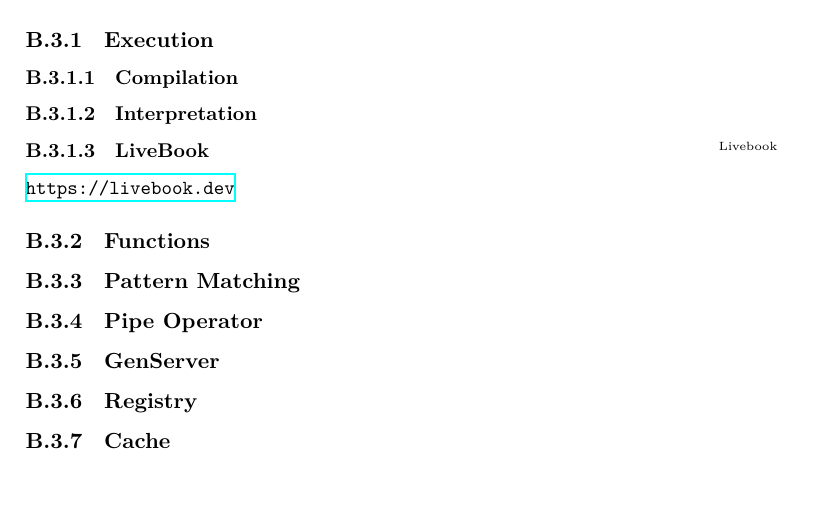
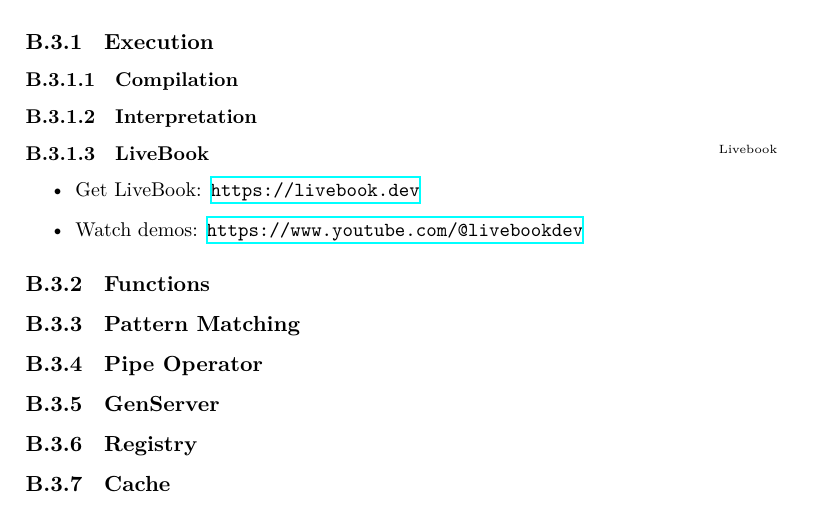
Before and after one commit to aslakjohansen/report-writing, a LaTeX thesis (doc/report-writing.tex, which reads doc/lang/elixir.tex): part of page 63 of 83, cut so that both start at the same text. Compiled offline with XeLaTeX.

Commit message:
Added a link to some livebook videos

```diff
--- a/doc/lang/elixir.tex
+++ b/doc/lang/elixir.tex
@@ -7,7 +7,11 @@
 \subsubsection{Interpretation}
 \subsubsection{LiveBook}
 
-\idx{Livebook}\url{https://livebook.dev}
+\idx{Livebook}
+\begin{itemize}
+  \item Get LiveBook: \url{https://livebook.dev}
+  \item Watch demos: \url{https://www.youtube.com/@livebookdev}
+\end{itemize}
 
 \subsection{Functions}
 
```
